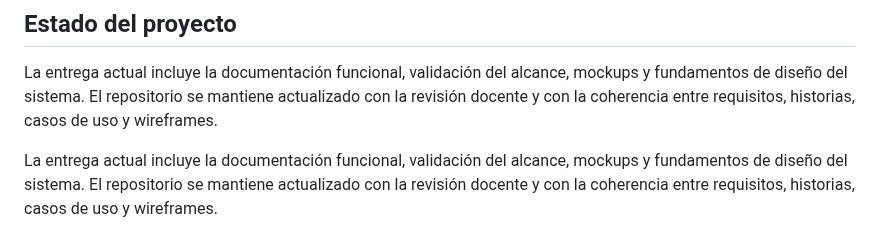
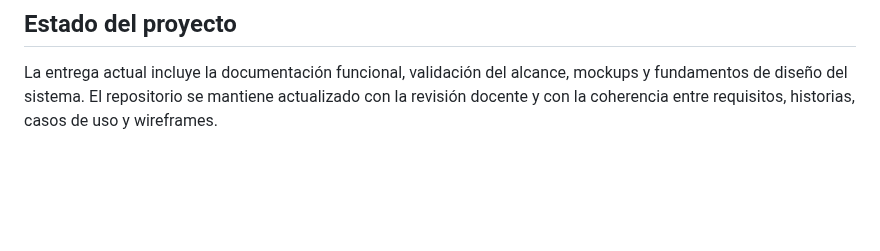
Before and after one commit to ScagliaUriel/desarrollo-web-aberturas-los-pampas, a Markdown page: README.md, the part around the change. GitHub-like rendering; blank space fills up the shorter version.

Commit message:
Update README.md
Actualización README final.

```diff
--- a/README.md
+++ b/README.md
@@ -118,5 +118,3 @@ El prototipo navegable se encuentra en `docs/Prototipo/`.
 ## Estado del proyecto
 
 La entrega actual incluye la documentación funcional, validación del alcance, mockups y fundamentos de diseño del sistema. El repositorio se mantiene actualizado con la revisión docente y con la coherencia entre requisitos, historias, casos de uso y wireframes.
-
-La entrega actual incluye la documentación funcional, validación del alcance, mockups y fundamentos de diseño del sistema. El repositorio se mantiene actualizado con la revisión docente y con la coherencia entre requisitos, historias, casos de uso y wireframes.
```
